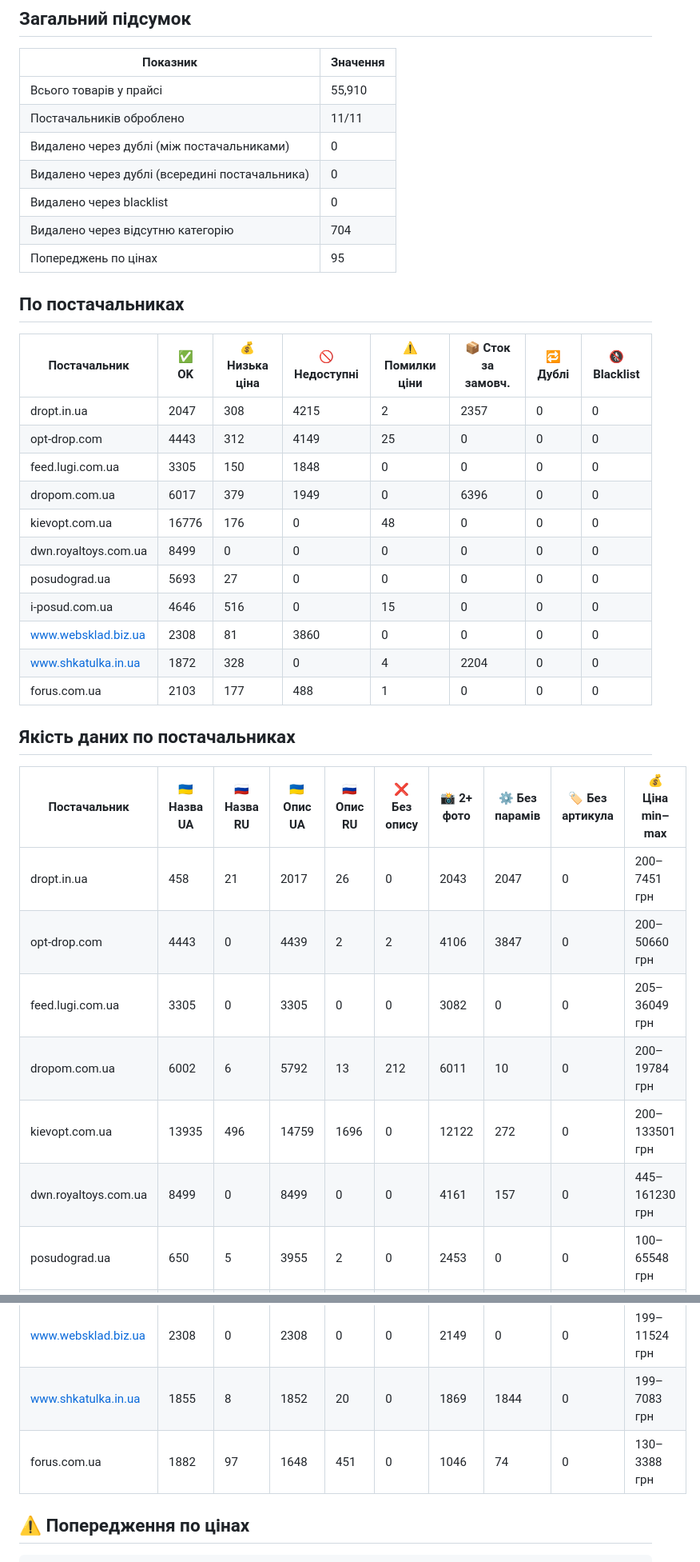
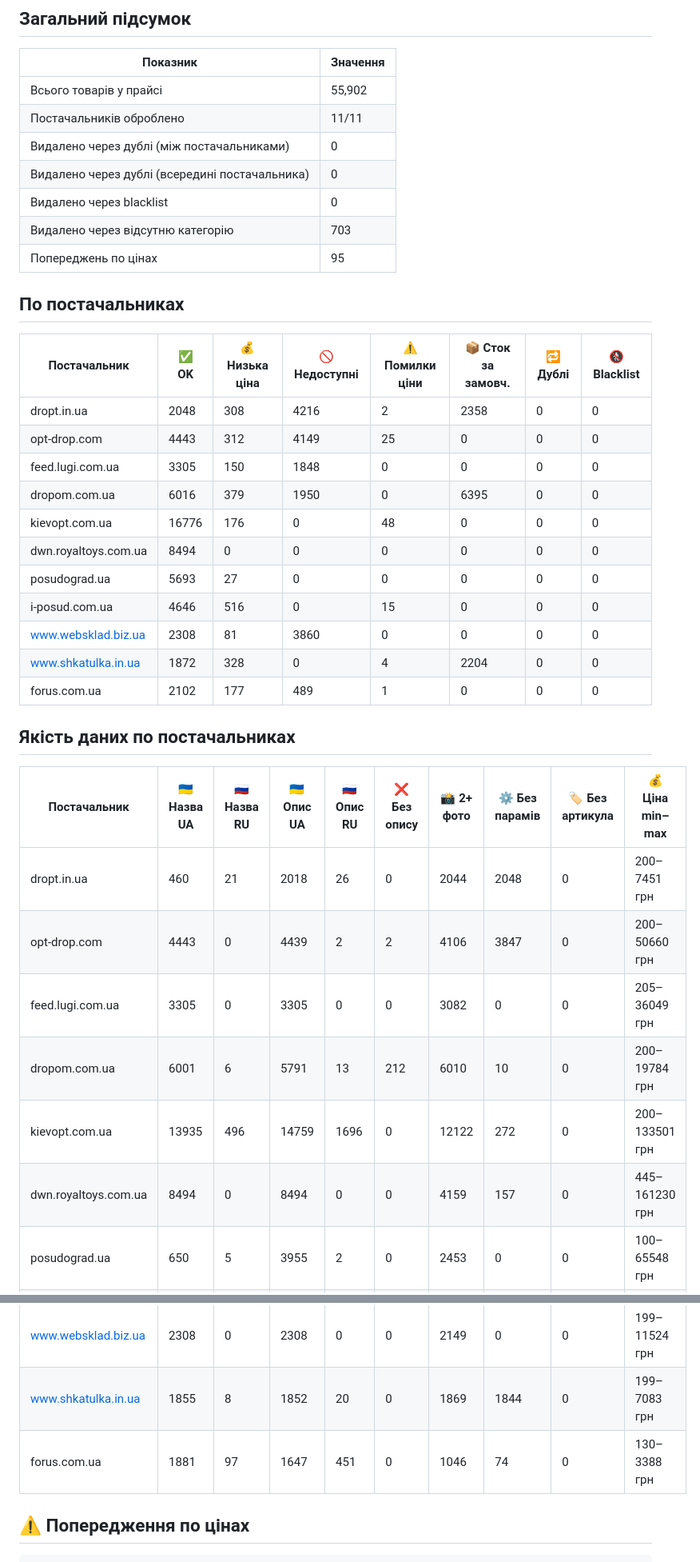
Before and after one commit to lozko1991-blip/xmlprice, a Markdown page: REPORT.md, 2 parts joined by grey strips. Shown at 80% size. Drawn GitHub-style.

Commit message:
Auto update: report

````diff
--- a/REPORT.md
+++ b/REPORT.md
@@ -5,43 +5,43 @@
 ## Загальний підсумок
 | Показник | Значення |
 |---|---|
-| Всього товарів у прайсі | 55,910 |
+| Всього товарів у прайсі | 55,902 |
 | Постачальників оброблено | 11/11 |
 | Видалено через дублі (між постачальниками) | 0 |
 | Видалено через дублі (всередині постачальника) | 0 |
 | Видалено через blacklist | 0 |
-| Видалено через відсутню категорію | 704 |
+| Видалено через відсутню категорію | 703 |
 | Попереджень по цінах | 95 |
 
 ## По постачальниках
 | Постачальник | ✅ OK | 💰 Низька ціна | 🚫 Недоступні | ⚠️ Помилки ціни | 📦 Сток за замовч. | 🔁 Дублі | 🚷 Blacklist |
 |---|---|---|---|---|---|---|---|
-| dropt.in.ua | 2047 | 308 | 4215 | 2 | 2357 | 0 | 0 |
+| dropt.in.ua | 2048 | 308 | 4216 | 2 | 2358 | 0 | 0 |
 | opt-drop.com | 4443 | 312 | 4149 | 25 | 0 | 0 | 0 |
 | feed.lugi.com.ua | 3305 | 150 | 1848 | 0 | 0 | 0 | 0 |
-| dropom.com.ua | 6017 | 379 | 1949 | 0 | 6396 | 0 | 0 |
+| dropom.com.ua | 6016 | 379 | 1950 | 0 | 6395 | 0 | 0 |
 | kievopt.com.ua | 16776 | 176 | 0 | 48 | 0 | 0 | 0 |
-| dwn.royaltoys.com.ua | 8499 | 0 | 0 | 0 | 0 | 0 | 0 |
+| dwn.royaltoys.com.ua | 8494 | 0 | 0 | 0 | 0 | 0 | 0 |
 | posudograd.ua | 5693 | 27 | 0 | 0 | 0 | 0 | 0 |
 | i-posud.com.ua | 4646 | 516 | 0 | 15 | 0 | 0 | 0 |
 | www.websklad.biz.ua | 2308 | 81 | 3860 | 0 | 0 | 0 | 0 |
 | www.shkatulka.in.ua | 1872 | 328 | 0 | 4 | 2204 | 0 | 0 |
-| forus.com.ua | 2103 | 177 | 488 | 1 | 0 | 0 | 0 |
+| forus.com.ua | 2102 | 177 | 489 | 1 | 0 | 0 | 0 |
 
 ## Якість даних по постачальниках
 | Постачальник | 🇺🇦 Назва UA | 🇷🇺 Назва RU | 🇺🇦 Опис UA | 🇷🇺 Опис RU | ❌ Без опису | 📸 2+ фото | ⚙️ Без парамів | 🏷️ Без артикула | 💰 Ціна min–max |
 |---|---|---|---|---|---|---|---|---|---|
-| dropt.in.ua | 458 | 21 | 2017 | 26 | 0 | 2043 | 2047 | 0 | 200–7451 грн |
+| dropt.in.ua | 460 | 21 | 2018 | 26 | 0 | 2044 | 2048 | 0 | 200–7451 грн |
 | opt-drop.com | 4443 | 0 | 4439 | 2 | 2 | 4106 | 3847 | 0 | 200–50660 грн |
 | feed.lugi.com.ua | 3305 | 0 | 3305 | 0 | 0 | 3082 | 0 | 0 | 205–36049 грн |
-| dropom.com.ua | 6002 | 6 | 5792 | 13 | 212 | 6011 | 10 | 0 | 200–19784 грн |
+| dropom.com.ua | 6001 | 6 | 5791 | 13 | 212 | 6010 | 10 | 0 | 200–19784 грн |
 | kievopt.com.ua | 13935 | 496 | 14759 | 1696 | 0 | 12122 | 272 | 0 | 200–133501 грн |
-| dwn.royaltoys.com.ua | 8499 | 0 | 8499 | 0 | 0 | 4161 | 157 | 0 | 445–161230 грн |
+| dwn.royaltoys.com.ua | 8494 | 0 | 8494 | 0 | 0 | 4159 | 157 | 0 | 445–161230 грн |
 | posudograd.ua | 650 | 5 | 3955 | 2 | 0 | 2453 | 0 | 0 | 100–65548 грн |
 | i-posud.com.ua | 536 | 11 | 3644 | 81 | 2 | 1208 | 76 | 0 | 120–11781 грн |
 | www.websklad.biz.ua | 2308 | 0 | 2308 | 0 | 0 | 2149 | 0 | 0 | 199–11524 грн |
 | www.shkatulka.in.ua | 1855 | 8 | 1852 | 20 | 0 | 1869 | 1844 | 0 | 199–7083 грн |
-| forus.com.ua | 1882 | 97 | 1648 | 451 | 0 | 1046 | 74 | 0 | 130–3388 грн |
+| forus.com.ua | 1881 | 97 | 1647 | 451 | 0 | 1046 | 74 | 0 | 130–3388 грн |
 
 ## ⚠️ Попередження по цінах
 ```
````
Also changed, not shown: other parts of REPORT.md (+3 -3 lines).
